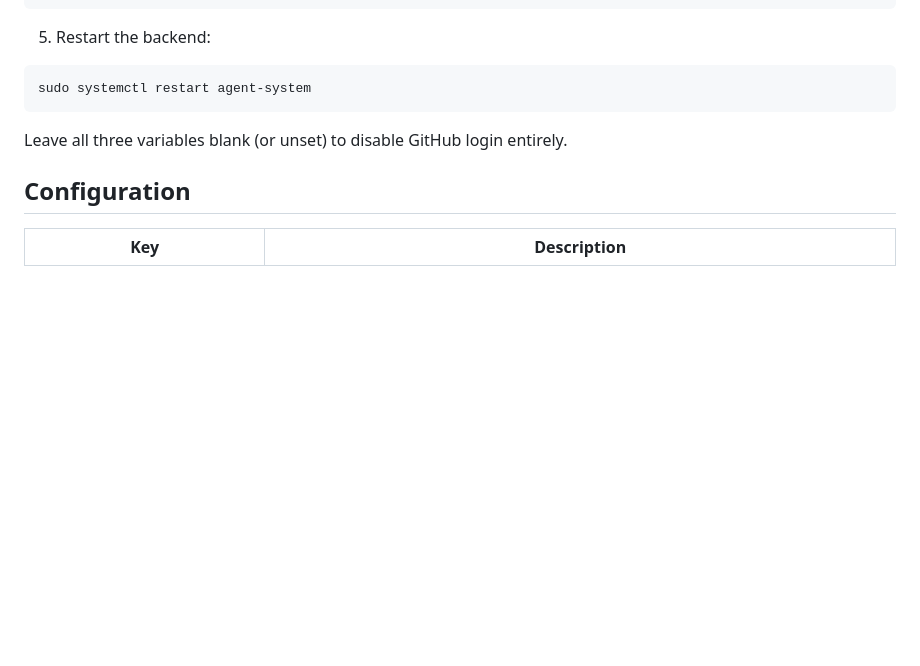
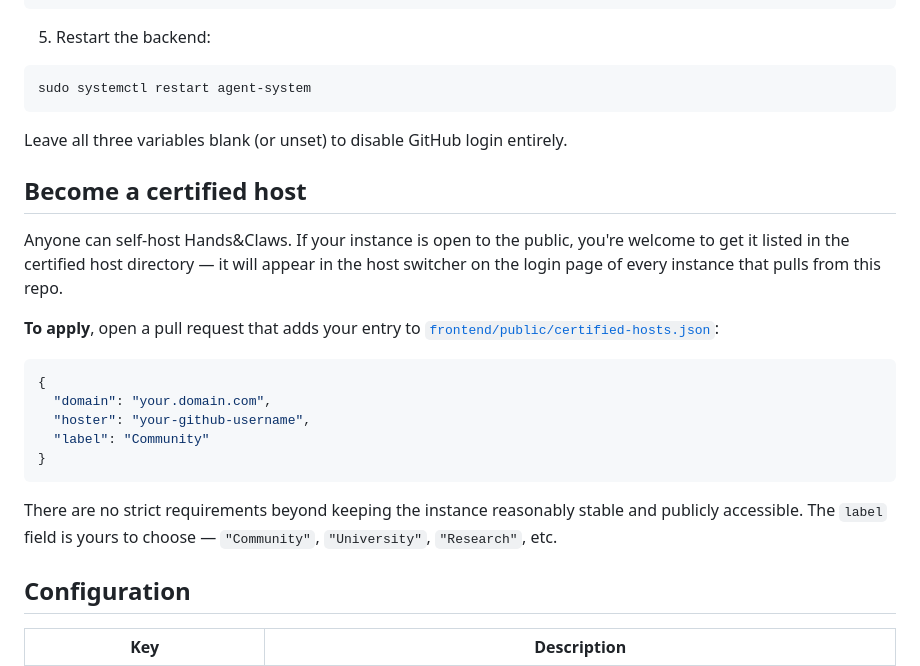
Before and after one commit to haozeli2009/Hands-and-Claws, a Markdown page: README.md, the part around the change. Drawn GitHub-style; blank space fills up the shorter version.

Commit message:
Add certified host application guide to README

````diff
--- a/README.md
+++ b/README.md
@@ -194,6 +194,22 @@ sudo systemctl restart agent-system
 
 Leave all three variables blank (or unset) to disable GitHub login entirely.
 
+## Become a certified host
+
+Anyone can self-host Hands&Claws. If your instance is open to the public, you're welcome to get it listed in the certified host directory — it will appear in the host switcher on the login page of every instance that pulls from this repo.
+
+**To apply**, open a pull request that adds your entry to [`frontend/public/certified-hosts.json`](frontend/public/certified-hosts.json):
+
+```json
+{
+  "domain": "your.domain.com",
+  "hoster": "your-github-username",
+  "label": "Community"
+}
+```
+
+There are no strict requirements beyond keeping the instance reasonably stable and publicly accessible. The `label` field is yours to choose — `"Community"`, `"University"`, `"Research"`, etc.
+
 ## Configuration
 
 | Key | Description |
````
